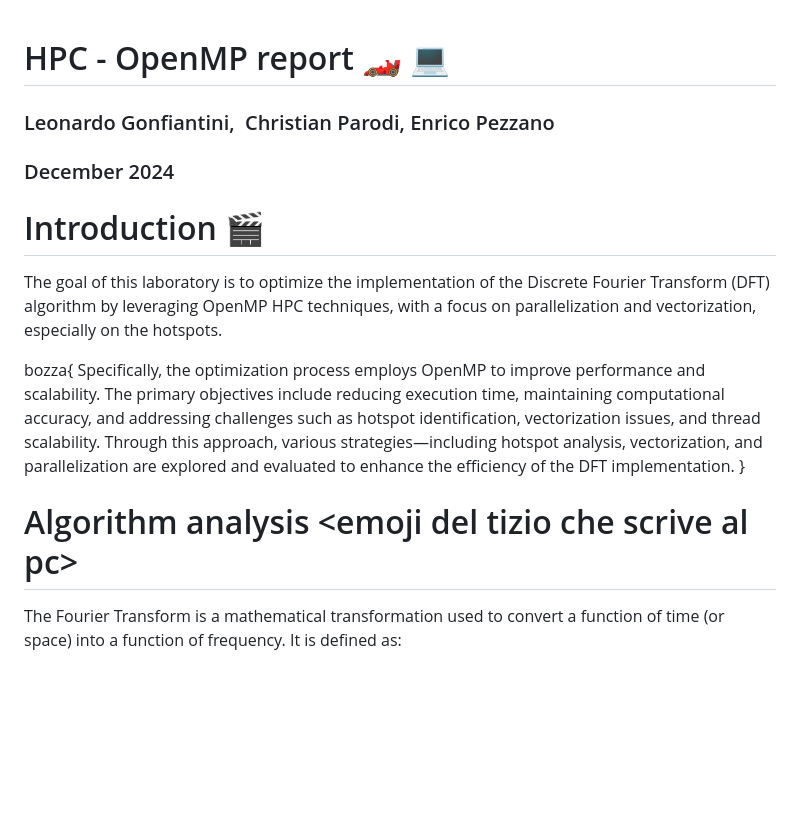
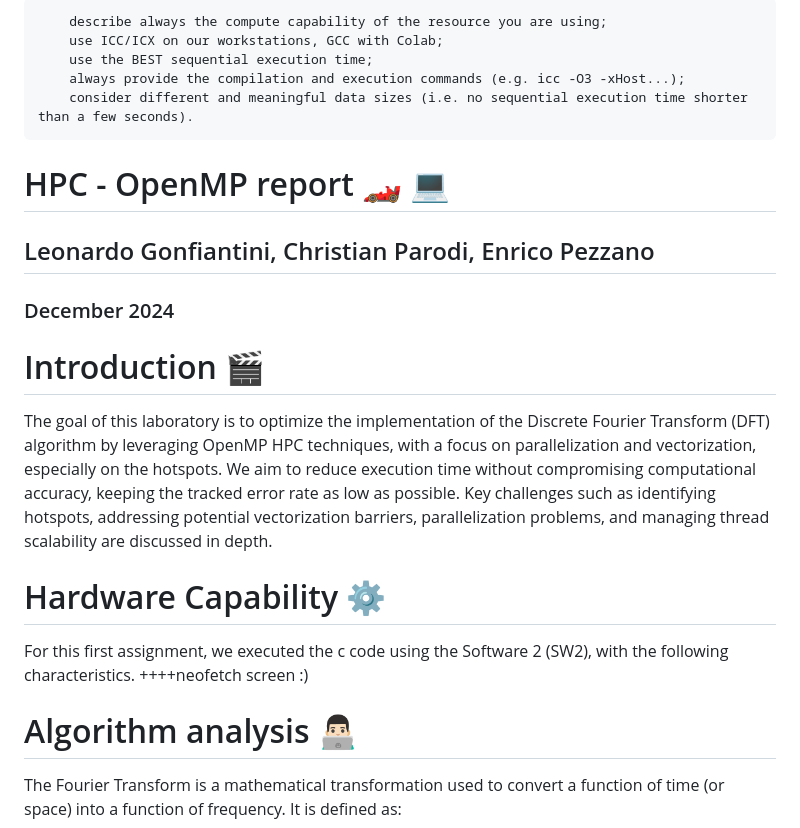
Before and after one commit to enriicola/high-performance-clowns, a Markdown page: hw1/report/report.md, the part around the change printed below. Drawn GitHub-style; blank space fills up the shorter version.

````diff
--- a/hw1/report/report.md
+++ b/hw1/report/report.md
@@ -1,17 +1,23 @@
+```
+    describe always the compute capability of the resource you are using;
+    use ICC/ICX on our workstations, GCC with Colab;
+    use the BEST sequential execution time;
+    always provide the compilation and execution commands (e.g. icc -O3 -xHost...);
+    consider different and meaningful data sizes (i.e. no sequential execution time shorter than a few seconds).
+```
+
 # HPC - OpenMP report 🏎️ 💻
-### Leonardo Gonfiantini,  Christian Parodi, Enrico Pezzano
+## Leonardo Gonfiantini, Christian Parodi, Enrico Pezzano
 ### December 2024
 
 # Introduction 🎬
+The goal of this laboratory is to optimize the implementation of the Discrete Fourier Transform (DFT) algorithm by leveraging OpenMP HPC techniques, with a focus on parallelization and vectorization, especially on the hotspots. We aim to reduce execution time without compromising computational accuracy, keeping the tracked error rate as low as possible. Key challenges such as identifying hotspots, addressing potential vectorization barriers, parallelization problems, and managing thread scalability are discussed in depth.
 
-The goal of this laboratory is to optimize the implementation of the Discrete Fourier Transform (DFT) algorithm by leveraging OpenMP HPC techniques, with a focus on parallelization and vectorization, especially on the hotspots.
+# Hardware Capability ⚙️
+For this first assignment, we executed the c code using the Software 2 (SW2), with the following characteristics.
+++++neofetch screen :)
 
-bozza{
-    Specifically, the optimization process employs OpenMP to improve performance and scalability. The primary objectives include reducing execution time, maintaining computational accuracy, and addressing challenges such as hotspot identification, vectorization issues, and thread scalability. Through this approach, various strategies—including hotspot analysis, vectorization, and parallelization are explored and evaluated to enhance the efficiency of the DFT implementation.
-}
-
-# Algorithm analysis \<emoji del tizio che scrive al pc>
-
+# Algorithm analysis 👨🏻‍💻
 The Fourier Transform is a mathematical transformation used to convert a function of time (or space) into a function of frequency. It is defined as:
 
 $$
````
Also changed, not shown: other parts of hw1/report/report.md (+50 -45 lines).
